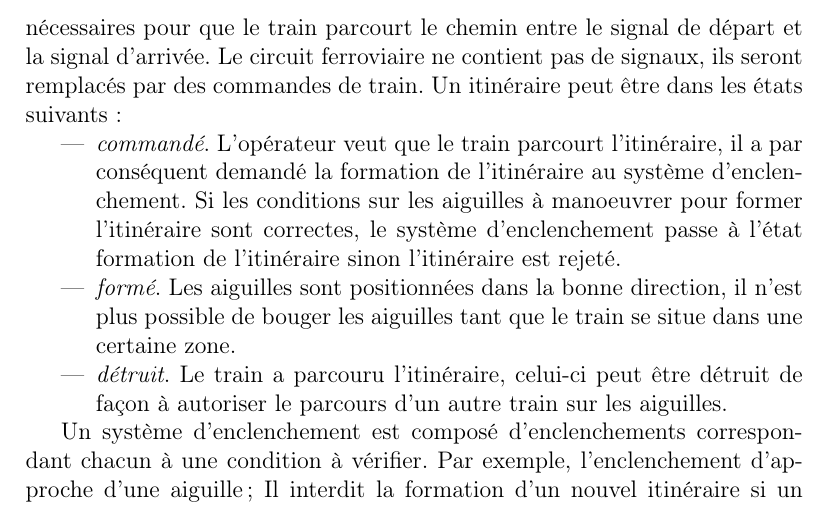
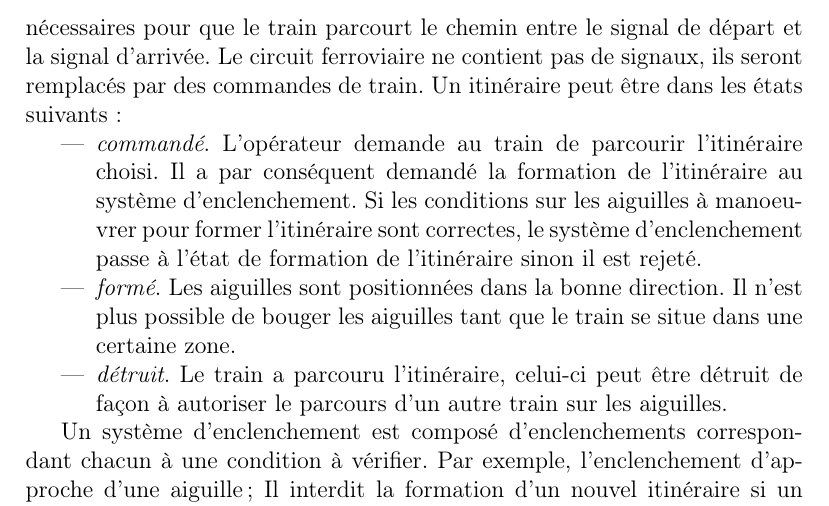
Before and after one commit to maximouth/CBI, a LaTeX document (Rapports/pre_rapport.tex): part of page 5 of 14 before the commit and part of page 5 of 13 after it, cut so that both start at the same text. Compiled offline with pdfLaTeX.

Commit message:
ajout rapport

```diff
--- a/Rapports/pre_rapport.tex
+++ b/Rapports/pre_rapport.tex
@@ -245,14 +245,14 @@ La coeur de la gestion
   contient pas de signaux, ils seront remplacés par des commandes de
   train. Un itinéraire peut être dans les états suivants:
   \begin{itemize}
-    \item \emph{commandé}. L'opérateur veut que le train parcourt
-      l'itinéraire, il a par conséquent demandé la formation de
+    \item \emph{commandé}. L'opérateur demande au train de parcourir
+      l'itinéraire choisi. Il a par conséquent demandé la formation de
       l'itinéraire au système d'enclenchement. Si les conditions sur
       les aiguilles à manoeuvrer pour former l'itinéraire sont
-      correctes, le système d'enclenchement passe à l'état formation de
-      l'itinéraire sinon l'itinéraire est rejeté.
+      correctes, le système d'enclenchement passe à l'état de formation de
+      l'itinéraire sinon il est rejeté.
     \item \emph{formé}. Les aiguilles sont positionnées dans la bonne
-      direction, il n'est plus possible de bouger les aiguilles tant
+      direction. Il n'est plus possible de bouger les aiguilles tant
       que le train se situe dans une certaine zone.
     \item \emph{détruit}. Le train a parcouru l'itinéraire, celui-ci peut
       être détruit de façon à autoriser le parcours d'un autre train sur les
```
Also changed, not shown: Rapports/pre_rapport.tex (8 more changed lines).
